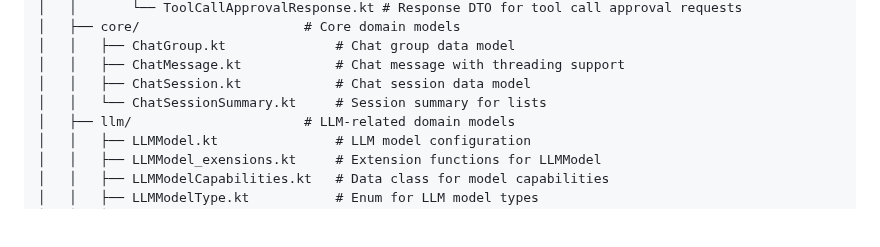
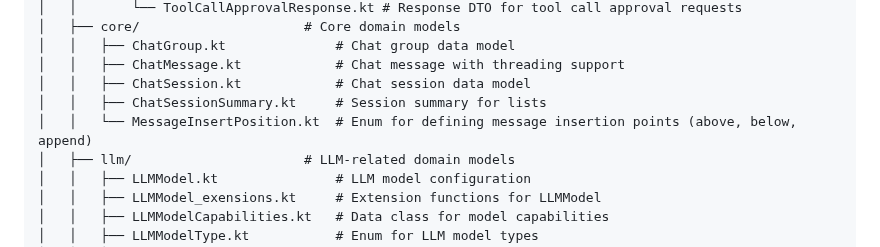
Before and after one commit to Torvian-eu/chatbot, a Markdown page: docs/Project and Package Structure.md, the part around the change. GitHub-like rendering; blank space fills up the shorter version.

Commit message:
docs(structure): document message insert position enum
- Added `MessageInsertPosition.kt` to the chat domain models documentation

```diff
--- a/docs/Project and Package Structure.md
+++ b/docs/Project and Package Structure.md
@@ -111,7 +111,8 @@ common/src/commonMain/kotlin/eu/torvian/chatbot/common/
 │   │   ├── ChatGroup.kt              # Chat group data model
 │   │   ├── ChatMessage.kt            # Chat message with threading support
 │   │   ├── ChatSession.kt            # Chat session data model
-│   │   └── ChatSessionSummary.kt     # Session summary for lists
+│   │   ├── ChatSessionSummary.kt     # Session summary for lists
+│   │   └── MessageInsertPosition.kt  # Enum for defining message insertion points (above, below, append)
 │   ├── llm/                      # LLM-related domain models
 │   │   ├── LLMModel.kt               # LLM model configuration
 │   │   ├── LLMModel_exensions.kt     # Extension functions for LLMModel
```
